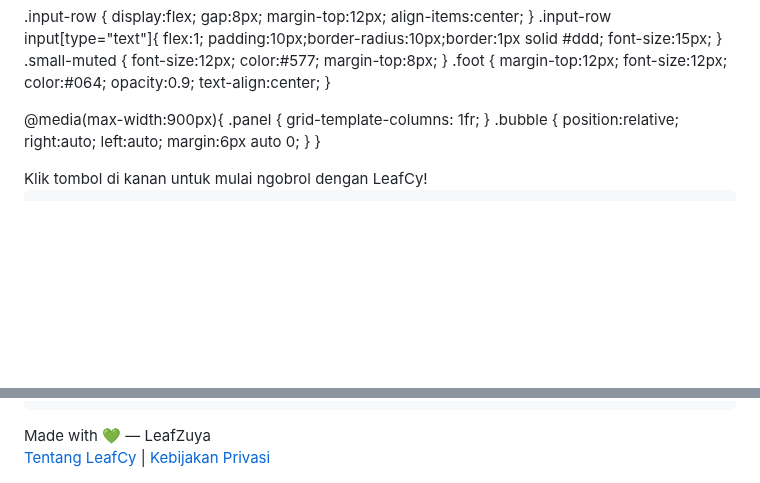
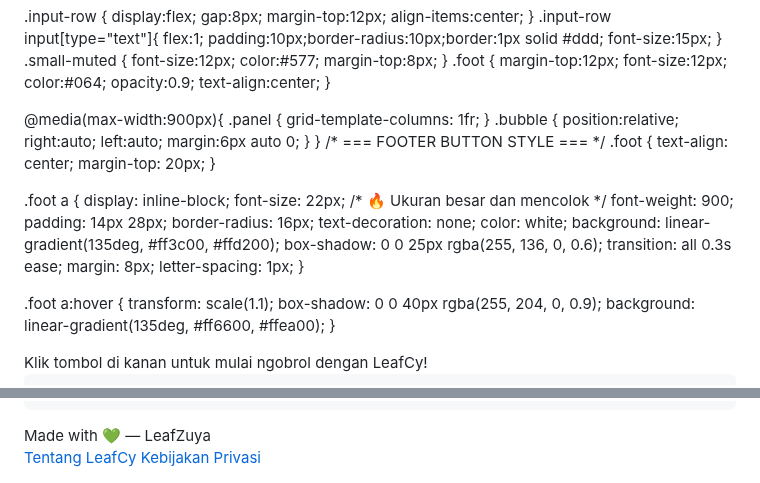
Before and after one commit to LeafZuya/Chat-With-LeafCy, a Markdown page: README.md, 2 parts joined by grey strips. Drawn GitHub-style; blank space fills up the shorter version.

```diff
--- a/README.md
+++ b/README.md
@@ -175,6 +175,32 @@
     .panel { grid-template-columns: 1fr; }
     .bubble { position:relative; right:auto; left:auto; margin:6px auto 0; }
   }
+  /* === FOOTER BUTTON STYLE === */
+.foot {
+  text-align: center;
+  margin-top: 20px;
+}
+
+.foot a {
+  display: inline-block;
+  font-size: 22px; /* 🔥 Ukuran besar dan mencolok */
+  font-weight: 900;
+  padding: 14px 28px;
+  border-radius: 16px;
+  text-decoration: none;
+  color: white;
+  background: linear-gradient(135deg, #ff3c00, #ffd200);
+  box-shadow: 0 0 25px rgba(255, 136, 0, 0.6);
+  transition: all 0.3s ease;
+  margin: 8px;
+  letter-spacing: 1px;
+}
+
+.foot a:hover {
+  transform: scale(1.1);
+  box-shadow: 0 0 40px rgba(255, 204, 0, 0.9);
+  background: linear-gradient(135deg, #ff6600, #ffea00);
+}
 </style>
 </head>
 <body>
@@ -1200,8 +1226,8 @@ async function handleUserMessage(text){
 </script>
 <div class="foot">
   Made with 💚 — LeafZuya<br>
-  <a href="about.html">Tentang LeafCy</a> |
-  <a href="privasi.html">Kebijakan Privasi</a>
+  <a href="about.html">Tentang LeafCy</a>
+  <a href="privacy.html">Kebijakan Privasi</a>
 </div>
 </body>
 </html>
```
